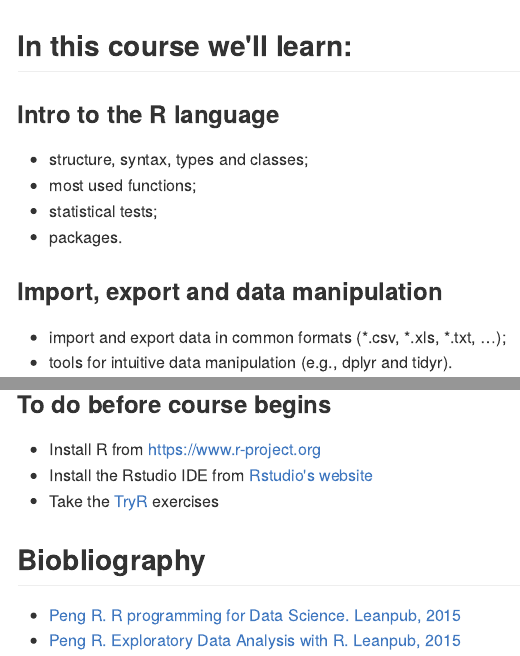
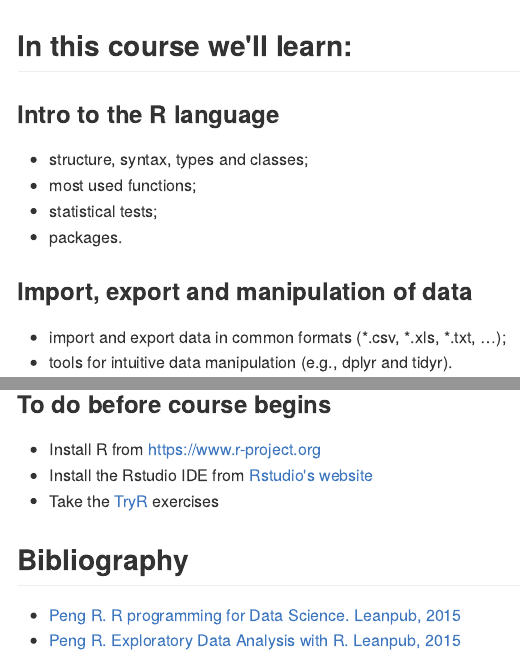
Before and after one commit to VitorAguiar/R-course, an R Markdown document (README.Rmd): the page in a window 1100 px wide, from its top, and a second part further down, joined at a grey line. The pictures show the output file README.md that the author committed with the source, drawn offline in the style of GitHub.

Commit message:
add readme

```diff
--- a/README.Rmd
+++ b/README.Rmd
@@ -14,7 +14,7 @@ output:
 * statistical tests;
 * packages.
 
-###Import, export and data manipulation
+###Import, export and manipulation of data
 
 * import and export data in common formats (\*.csv, \*.xls, \*.txt, …);
 * tools for intuitive data manipulation (e.g., dplyr and tidyr).
@@ -37,7 +37,7 @@ output:
 * Install the Rstudio IDE from [Rstudio's website](https://www.rstudio.com/products/RStudio/#Desktop)
 * Take the [TryR](http://tryr.codeschool.com) exercises
 
-##Biobliography
+##Bibliography
 
 * [Peng R. R programming for Data Science. Leanpub, 2015](https://leanpub.com/rprogramming)
 * [Peng R. Exploratory Data Analysis with R. Leanpub, 2015](https://leanpub.com/exdata)
```
Also changed, not shown: README.md.
